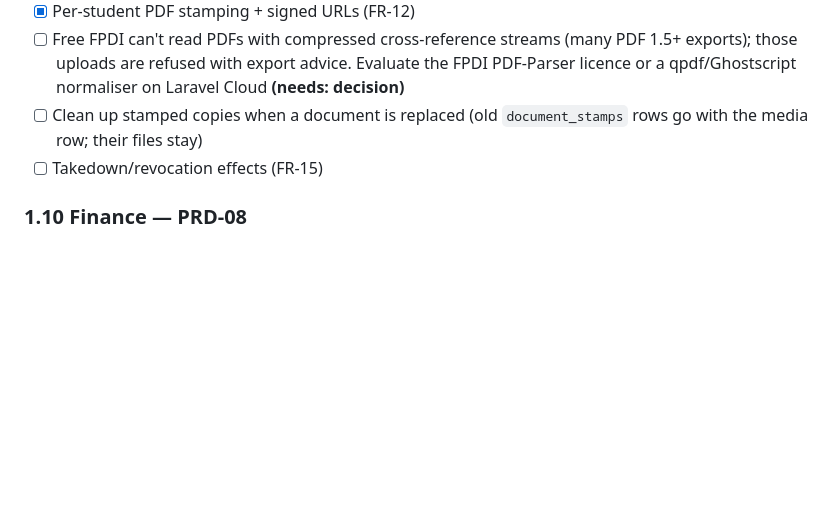
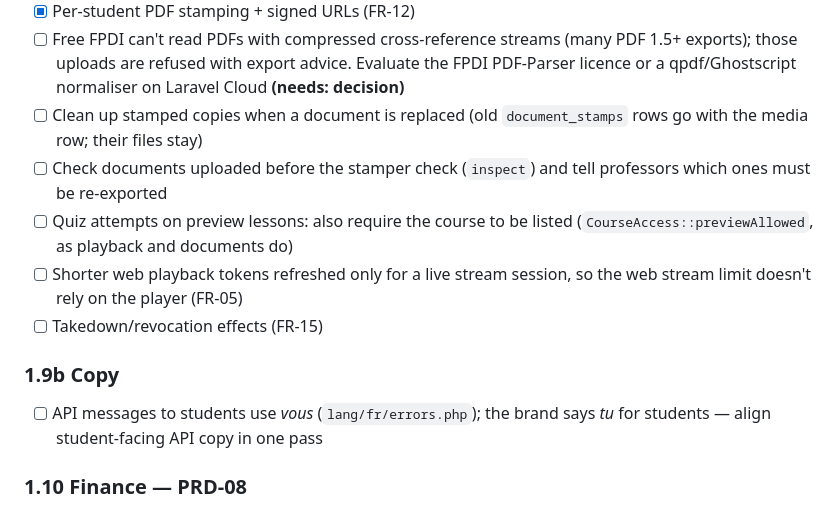
Before and after one commit to barakhubs/yekkola, a Markdown page: TODO.md, the part around the change. Rendered like a GitHub page; blank space fills up the shorter version.

Commit message:
Note protection limits and follow-ups

```diff
--- a/TODO.md
+++ b/TODO.md
@@ -215,7 +215,13 @@ Cannot be defaulted:
 - [x] Per-student PDF stamping + signed URLs (FR-12)
 - [ ] Free FPDI can't read PDFs with compressed cross-reference streams (many PDF 1.5+ exports); those uploads are refused with export advice. Evaluate the FPDI PDF-Parser licence or a qpdf/Ghostscript normaliser on Laravel Cloud **(needs: decision)**
 - [ ] Clean up stamped copies when a document is replaced (old `document_stamps` rows go with the media row; their files stay)
+- [ ] Check documents uploaded before the stamper check (`inspect`) and tell professors which ones must be re-exported
+- [ ] Quiz attempts on preview lessons: also require the course to be listed (`CourseAccess::previewAllowed`, as playback and documents do)
+- [ ] Shorter web playback tokens refreshed only for a live stream session, so the web stream limit doesn't rely on the player (FR-05)
 - [ ] Takedown/revocation effects (FR-15)
+
+### 1.9b Copy
+- [ ] API messages to students use *vous* (`lang/fr/errors.php`); the brand says *tu* for students — align student-facing API copy in one pass
 
 ### 1.10 Finance — PRD-08
 - [x] Ledger accounts/transactions/entries + posting service (FR-01) — core in 1.7a, #10
```
Also changed, not shown: docs/architecture.md (+2 -2 lines).
